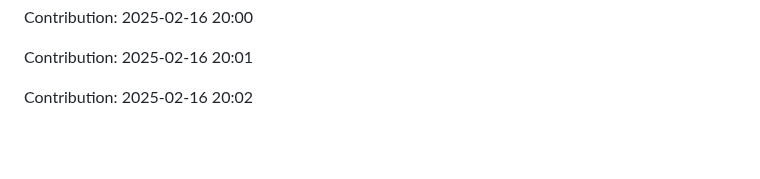
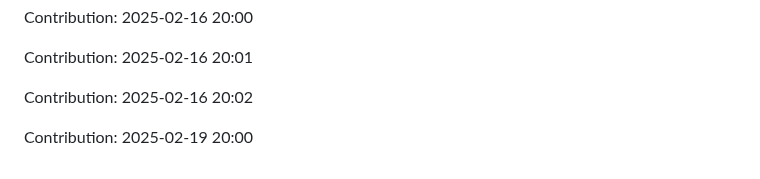
Before and after one commit to sohamgoswami07/AI-Tic-Tac-Toe, a Markdown page: README.md, the part around the change. GitHub-like rendering; blank space fills up the shorter version.

Commit message:
"Contribution: 2025-02-19 20:00"

```diff
--- a/README.md
+++ b/README.md
@@ -427,3 +427,5 @@ Contribution: 2025-02-16 20:00
 Contribution: 2025-02-16 20:01
 
 Contribution: 2025-02-16 20:02
+
+Contribution: 2025-02-19 20:00
```
